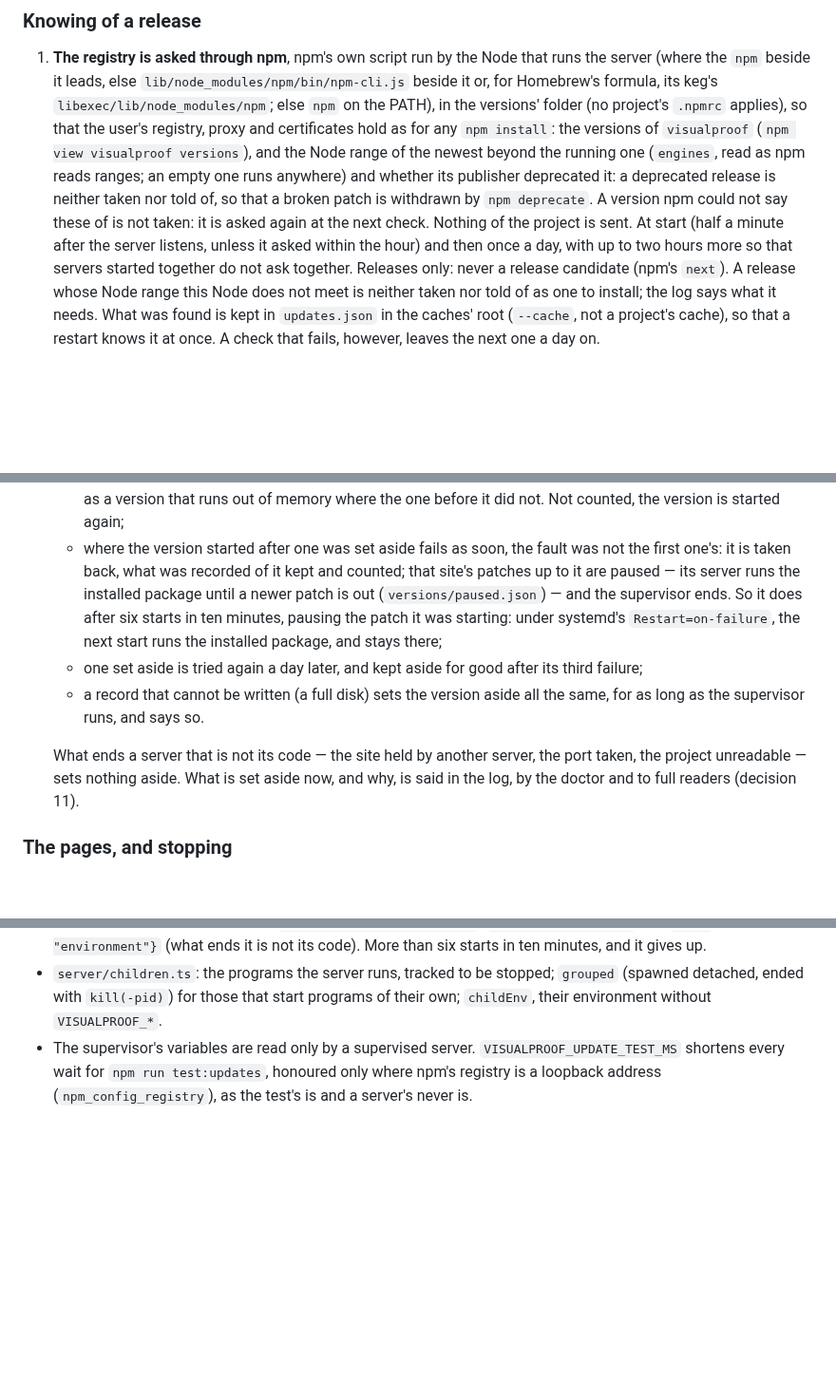
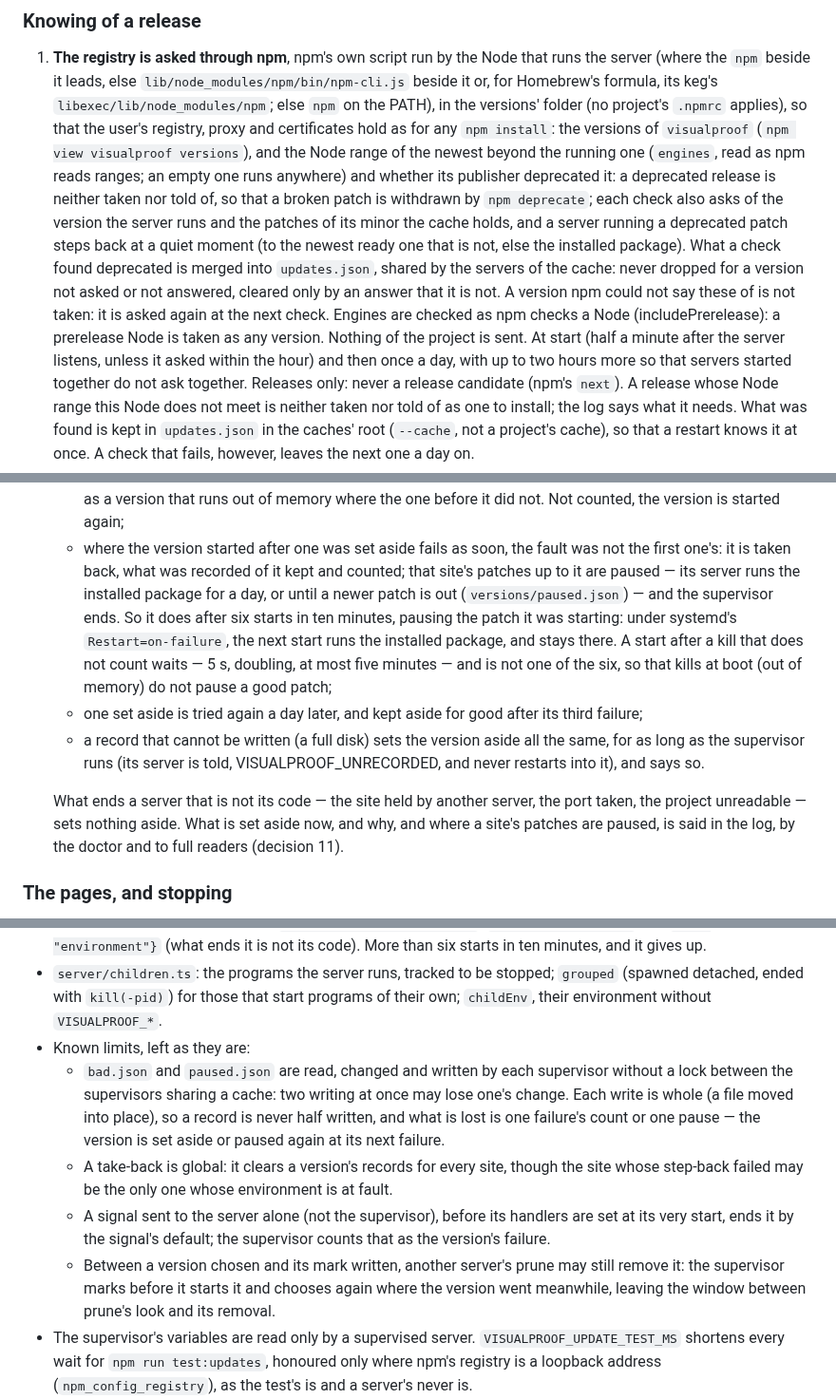
Before and after one commit to LucianoXu/VisualProof, a Markdown page: SPEC/UpdateSpec.md, 3 parts joined by grey strips. Shown at 95% size. Drawn GitHub-style; blank space fills up the shorter version.

Commit message:
The manual and UpdateSpec: withdrawn patches, pauses and how to lift them, the known limits
Co-Authored-By: Claude Opus 5.5 <noreply@anthropic.com>
Claude-Session: https://claude.ai/code/session_01GAC3vHWyjMTp7GL3oaceYL

```diff
--- a/SPEC/UpdateSpec.md
+++ b/SPEC/UpdateSpec.md
@@ -19,9 +19,14 @@ The owner's decisions of 2026-10-16.
    as for any `npm install`: the versions of `visualproof` (`npm view visualproof versions`), and the
    Node range of the newest beyond the running one (`engines`, read as npm reads ranges; an empty
    one runs anywhere) and whether its publisher deprecated it: a deprecated release is neither taken
-   nor told of, so that a broken patch is withdrawn by `npm deprecate`. A version npm could not
-   say these of is not taken: it is asked again at the next check. Nothing of the project is
-   sent. At start (half a minute after
+   nor told of, so that a broken patch is withdrawn by `npm deprecate`; each check also asks of the
+   version the server runs and the patches of its minor the cache holds, and a server running a
+   deprecated patch steps back at a quiet moment (to the newest ready one that is not, else the
+   installed package). What a check found deprecated is merged into `updates.json`, shared by the
+   servers of the cache: never dropped for a version not asked or not answered, cleared only by an
+   answer that it is not. A version npm could not say these of is not taken: it is asked again at
+   the next check. Engines are checked as npm checks a Node (includePrerelease): a prerelease Node
+   is taken as any version. Nothing of the project is sent. At start (half a minute after
    the server listens, unless it asked within the hour) and then once a day, with up to two hours
    more so that servers started together do not ask together. Releases only: never a release
    candidate (npm's `next`). A release whose Node range this Node does not meet is neither taken nor
@@ -83,17 +88,20 @@ The owner's decisions of 2026-10-16.
      did not. Not counted, the version is started again;
    - where the version started after one was set aside fails as soon, the fault was not the first
      one's: it is taken back, what was recorded of it kept and counted; that site's patches up to it
-     are paused — its server runs the installed package until a newer patch is out
+     are paused — its server runs the installed package for a day, or until a newer patch is out
      (`versions/paused.json`) — and the supervisor ends. So it does after six starts in ten minutes,
      pausing the patch it was starting: under systemd's `Restart=on-failure`, the next start runs
-     the installed package, and stays there;
+     the installed package, and stays there. A start after a kill that does not count waits — 5 s,
+     doubling, at most five minutes — and is not one of the six, so that kills at boot (out of
+     memory) do not pause a good patch;
    - one set aside is tried again a day later, and kept aside for good after its third failure;
    - a record that cannot be written (a full disk) sets the version aside all the same, for as long
-     as the supervisor runs, and says so.
+     as the supervisor runs (its server is told, VISUALPROOF_UNRECORDED, and never restarts into
+     it), and says so.
 
    What ends a server that is not its code — the site held by another server, the port taken, the
-   project unreadable — sets nothing aside. What is set aside now, and why, is said in the log, by
-   the doctor and to full readers (decision 11).
+   project unreadable — sets nothing aside. What is set aside now, and why, and where a site's
+   patches are paused, is said in the log, by the doctor and to full readers (decision 11).
 
 ### The pages, and stopping
 
@@ -162,6 +170,18 @@ The owner's decisions of 2026-10-16.
 - `server/children.ts`: the programs the server runs, tracked to be stopped; `grouped` (spawned
   detached, ended with `kill(-pid)`) for those that start programs of their own; `childEnv`, their
   environment without `VISUALPROOF_*`.
+- Known limits, left as they are:
+  - `bad.json` and `paused.json` are read, changed and written by each supervisor without a lock
+    between the supervisors sharing a cache: two writing at once may lose one's change. Each write
+    is whole (a file moved into place), so a record is never half written, and what is lost is one
+    failure's count or one pause — the version is set aside or paused again at its next failure.
+  - A take-back is global: it clears a version's records for every site, though the site whose
+    step-back failed may be the only one whose environment is at fault.
+  - A signal sent to the server alone (not the supervisor), before its handlers are set at its very
+    start, ends it by the signal's default; the supervisor counts that as the version's failure.
+  - Between a version chosen and its mark written, another server's prune may still remove it:
+    the supervisor marks before it starts it and chooses again where the version went meanwhile,
+    leaving the window between prune's look and its removal.
 - The supervisor's variables are read only by a supervised server. `VISUALPROOF_UPDATE_TEST_MS`
   shortens every wait for `npm run test:updates`, honoured only where npm's registry is a loopback
   address (`npm_config_registry`), as the test's is and a server's never is.
```
Also changed, not shown: docs/MANUAL.md (+12 -5 lines).
